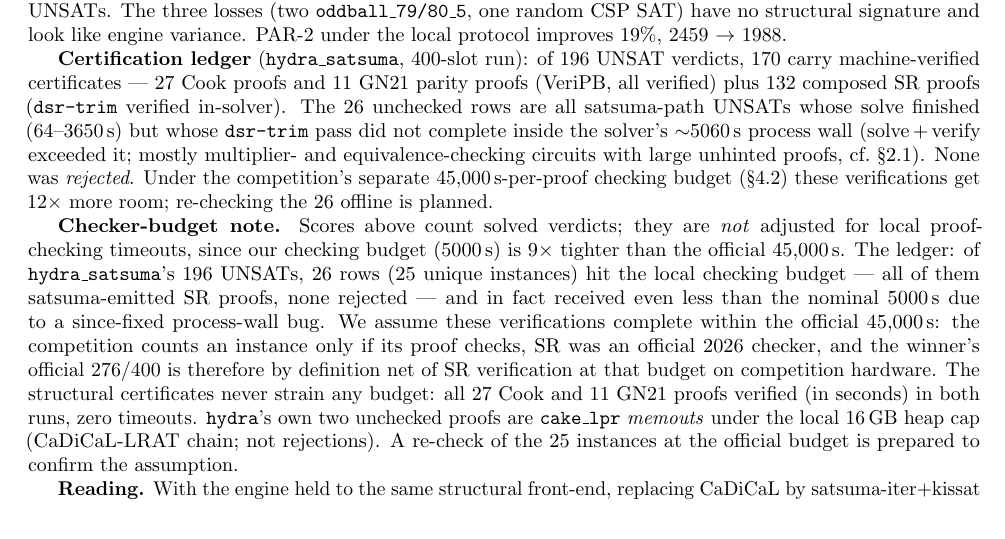
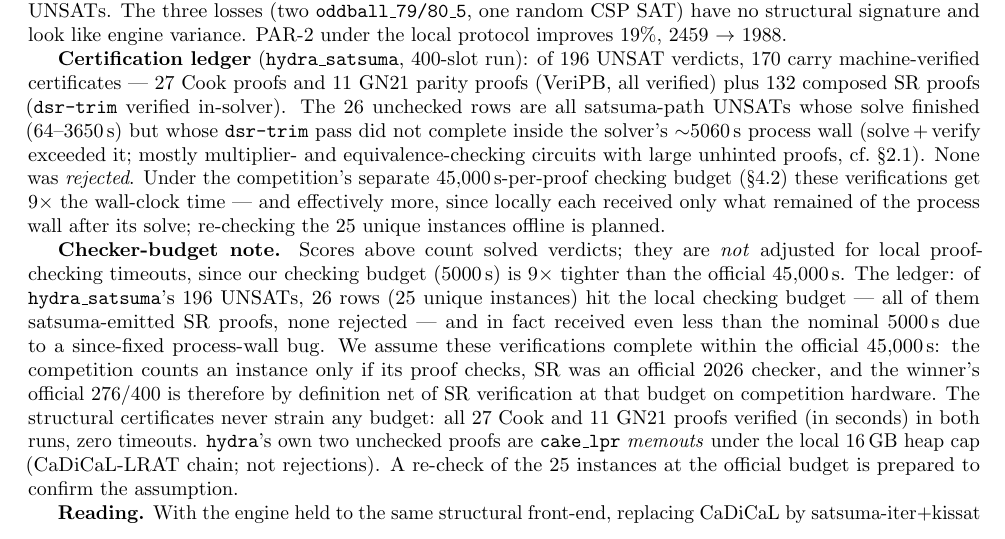
Before and after one commit to gsidebottom/logic, a LaTeX document (doc/hydra_satsuma_solver.tex): part of page 6 of 7, cut so that both start at the same text. Compiled offline with pdfLaTeX.

Commit message:
doc: replace unexplained 12x with plain 9x checking-budget ratio
The 12x was an unexplained effective-window multiplier (45,000s vs the
~3,700s the 26 verifications actually averaged under the since-fixed
process-wall cap) that read as an arithmetic error beside the clean
45,000/5,000 = 9x. Now states 9x wall-clock with the received-even-
less fact as a separate clause, and 25 unique instances for the
recheck.

Co-Authored-By: Claude Fable 5 <noreply@anthropic.com>

```diff
--- a/doc/hydra_satsuma_solver.tex
+++ b/doc/hydra_satsuma_solver.tex
@@ -503,7 +503,9 @@ equivalence-checking circuits with large unhinted proofs, cf.\
 \S\ref{sec:checkercost}). None was \emph{rejected}. Under the
 competition's separate 45{,}000\,s-per-proof checking budget
 (\S\ref{sec:benchset-comparability}) these verifications get
-$12\times$ more room; re-checking the 26 offline is planned.
+$9\times$ the wall-clock time --- and effectively more, since locally
+each received only what remained of the process wall after its solve;
+re-checking the 25 unique instances offline is planned.
 
 \textbf{Checker-budget note.} Scores above count solved verdicts;
 they are \emph{not} adjusted for local proof-checking timeouts, since
```
Also changed, not shown: doc/hydra_satsuma_solver.pdf.
